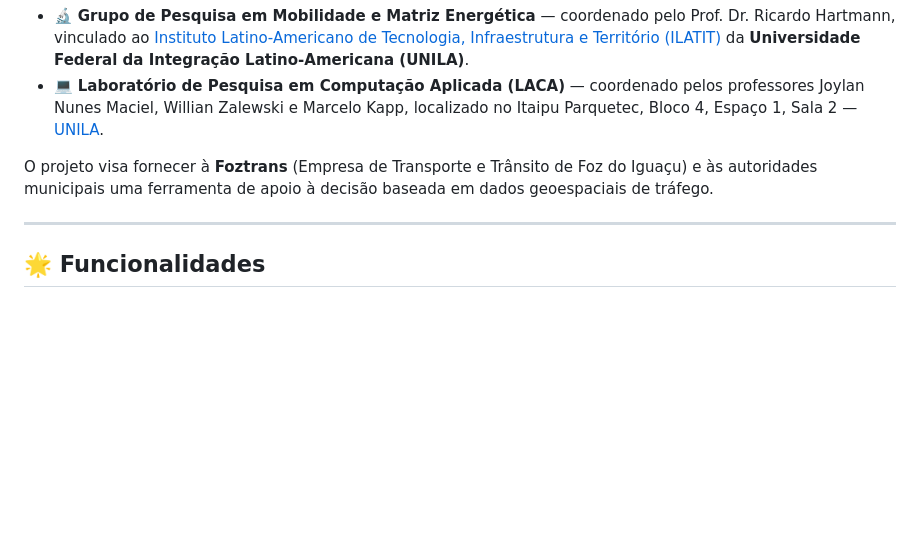
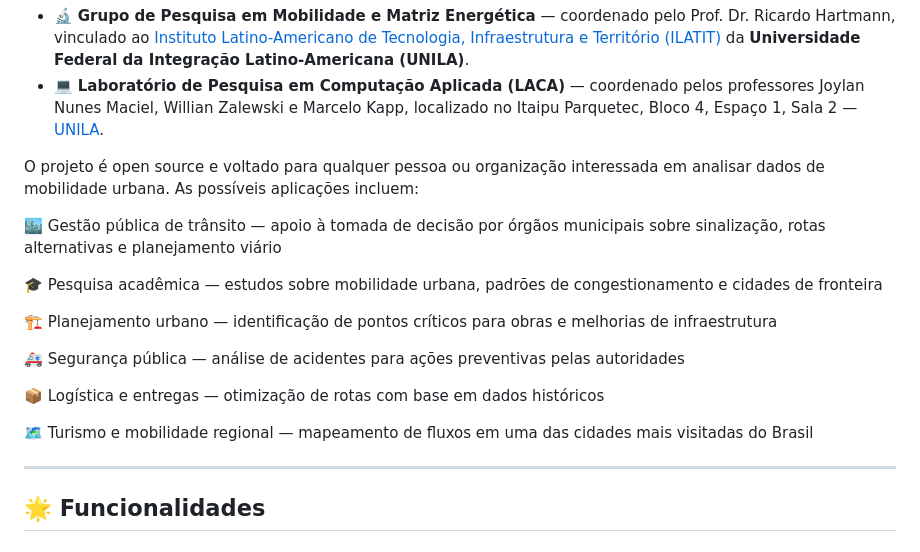
Before and after one commit to LuisSantal/GEO_IA, a Markdown page: README.md, the part around the change. Rendered like a GitHub page; blank space fills up the shorter version.

```diff
--- a/README.md
+++ b/README.md
@@ -16,7 +16,19 @@ Este projeto é desenvolvido no âmbito de uma **bolsa de iniciação científic
 - 🔬 **Grupo de Pesquisa em Mobilidade e Matriz Energética** — coordenado pelo Prof. Dr. Ricardo Hartmann, vinculado ao [Instituto Latino-Americano de Tecnologia, Infraestrutura e Território (ILATIT)](https://portal.unila.edu.br/institutos/ilatit) da **Universidade Federal da Integração Latino-Americana (UNILA)**.
 - 💻 **Laboratório de Pesquisa em Computação Aplicada (LACA)** — coordenado pelos professores Joylan Nunes Maciel, Willian Zalewski e Marcelo Kapp, localizado no Itaipu Parquetec, Bloco 4, Espaço 1, Sala 2 — [UNILA](https://divulga.unila.edu.br/laca/).
 
-O projeto visa fornecer à **Foztrans** (Empresa de Transporte e Trânsito de Foz do Iguaçu) e às autoridades municipais uma ferramenta de apoio à decisão baseada em dados geoespaciais de tráfego.
+O projeto é open source e voltado para qualquer pessoa ou organização interessada em analisar dados de mobilidade urbana. As possíveis aplicações incluem:
+
+🏙️ Gestão pública de trânsito — apoio à tomada de decisão por órgãos municipais sobre sinalização, rotas alternativas e planejamento viário
+
+🎓 Pesquisa acadêmica — estudos sobre mobilidade urbana, padrões de congestionamento e cidades de fronteira
+
+🏗️ Planejamento urbano — identificação de pontos críticos para obras e melhorias de infraestrutura
+
+🚑 Segurança pública — análise de acidentes para ações preventivas pelas autoridades
+
+📦 Logística e entregas — otimização de rotas com base em dados históricos
+
+🗺️ Turismo e mobilidade regional — mapeamento de fluxos em uma das cidades mais visitadas do Brasil
 
 ---
 
```
